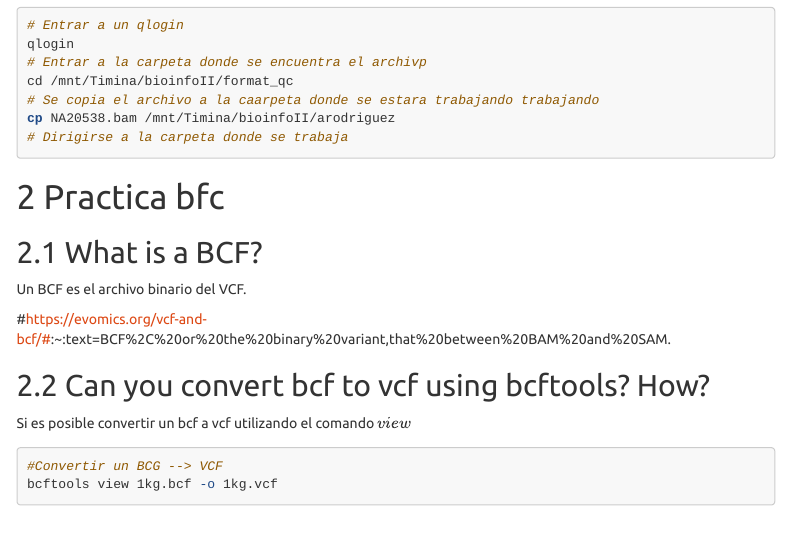
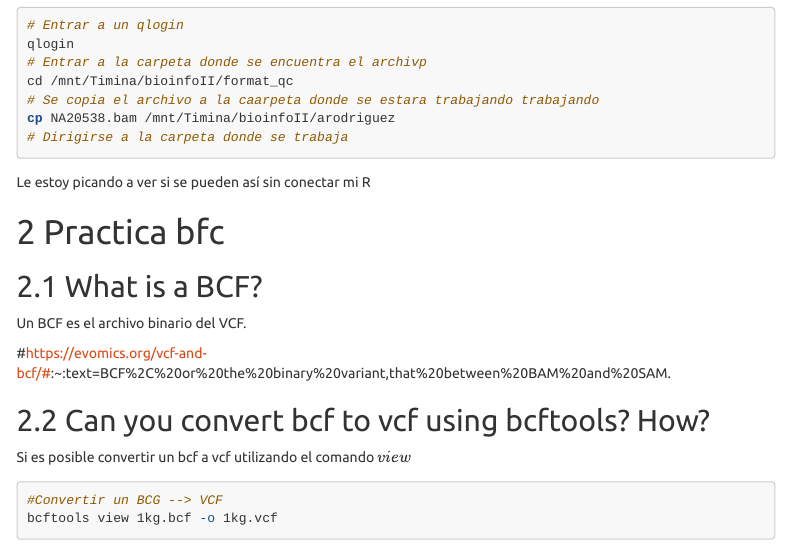
Before and after one commit to errepeAxel/File_Formats_and_Data_Processing, an R Markdown document (ReporteT01.Rmd): the page in a window 1100 px wide, from 190 px down. Rendered offline with R 4.5, knitr and Pandoc, with nearby package versions; menus at the side of the page are left out.

Commit message:
Update ReporteT01.Rmd

````diff
--- a/ReporteT01.Rmd
+++ b/ReporteT01.Rmd
@@ -28,6 +28,7 @@ cp NA20538.bam /mnt/Timina/bioinfoII/arodriguez
 # Dirigirse a la carpeta donde se trabaja
 ```
 
+Le estoy picando a ver si se pueden así sin conectar mi R
 
 
 # Practica bfc
````
